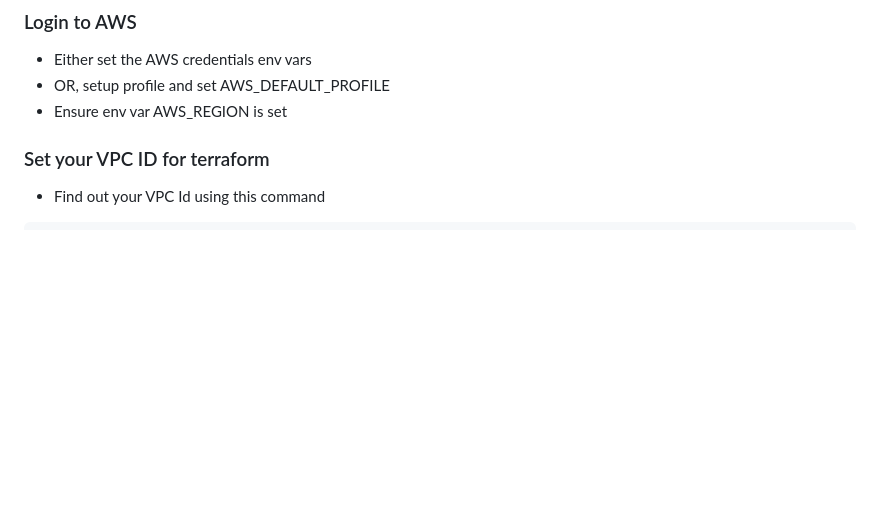
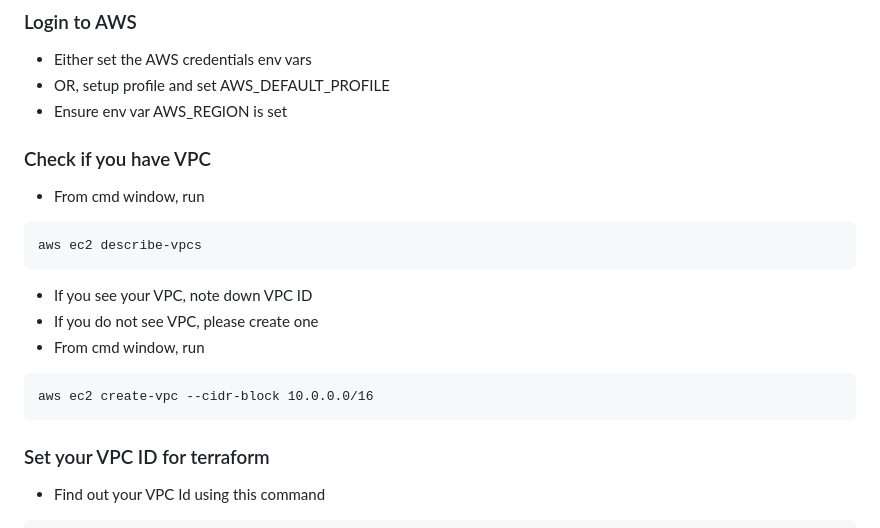
Before and after one commit to kashodiya/my-open-webui, a Markdown page: README.md, the part around the change. Drawn GitHub-style; blank space fills up the shorter version.

Commit message:
added instructions to create vpc if missing

````diff
--- a/README.md
+++ b/README.md
@@ -42,6 +42,18 @@ cd my-open-webui
 - OR, setup profile and set AWS_DEFAULT_PROFILE
 - Ensure env var AWS_REGION is set
 
+
+### Check if you have VPC
+- From cmd window, run
+```bat
+aws ec2 describe-vpcs
+```
+- If you see your VPC, note down VPC ID
+- If you do not see VPC, please create one
+- From cmd window, run
+```bat
+aws ec2 create-vpc --cidr-block 10.0.0.0/16
+```
 
 ### Set your VPC ID for terraform
 - Find out your VPC Id using this command
````
